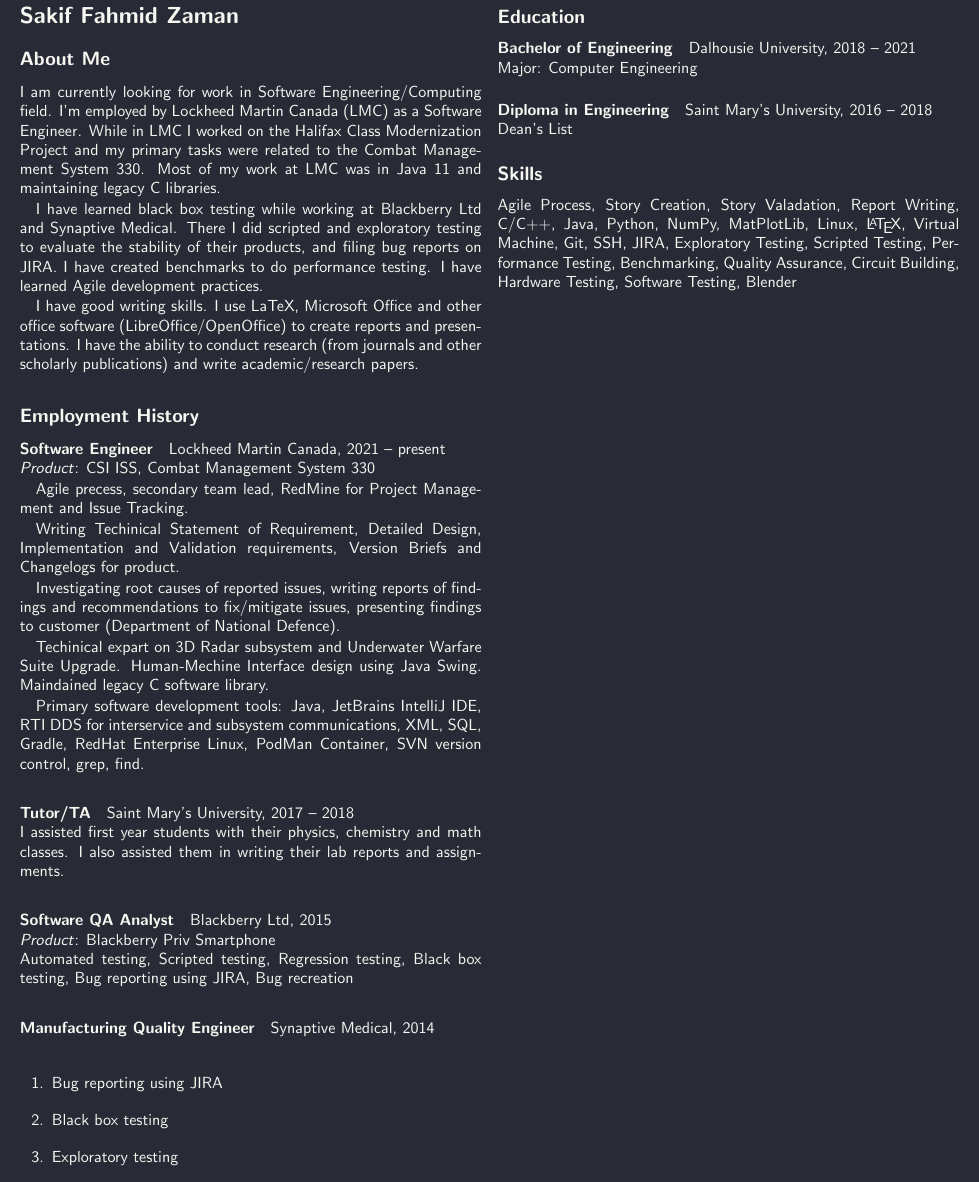
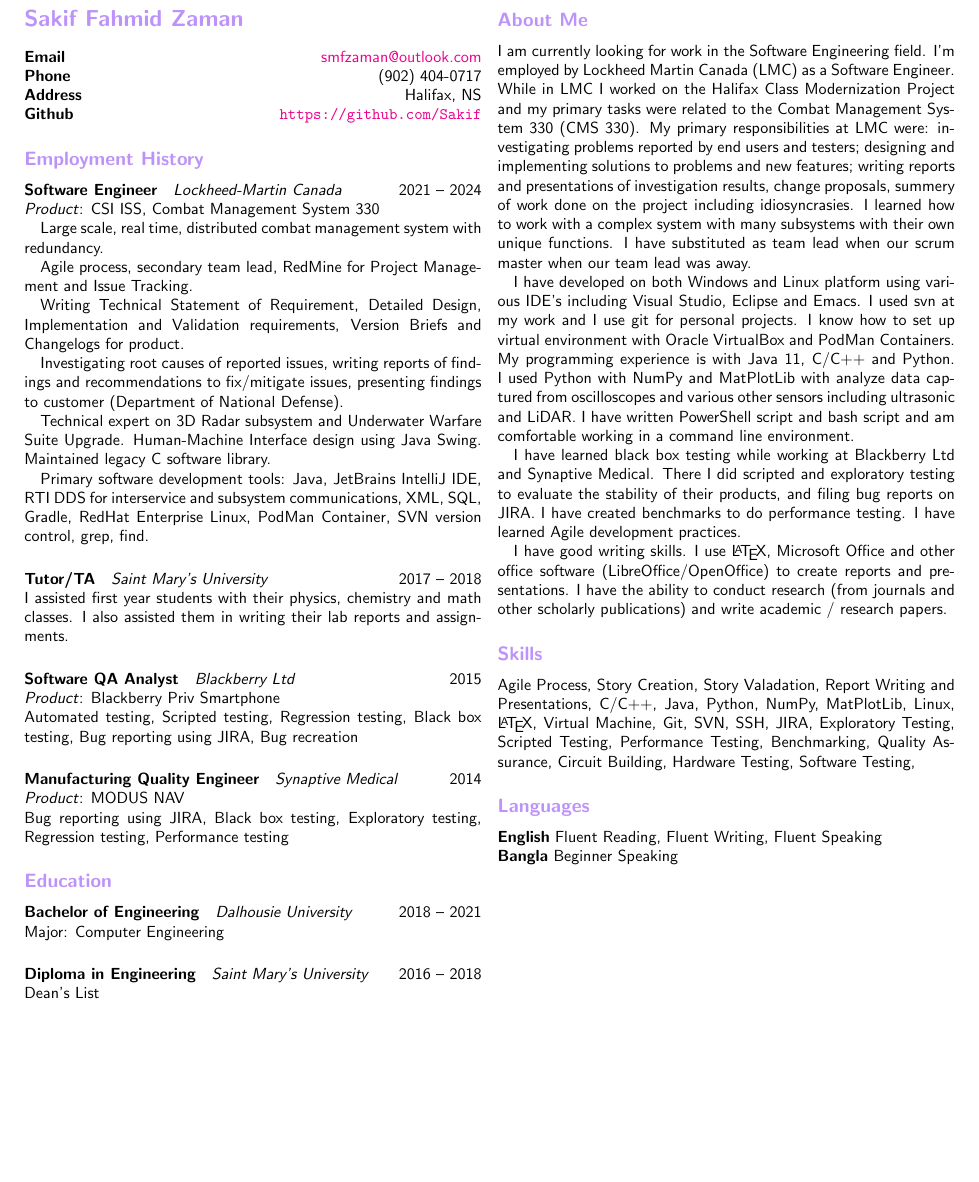
Before and after one commit to Sakif/AaDS, a LaTeX CV (resume/resume.tex, which reads resume/about_me.tex): part of the page, cut so that both start at the same text, the shorter picture padded with empty space. Compiled offline with pdfLaTeX.

Commit message:
about me

```diff
--- /dev/null
+++ b/resume/about_me.tex
@@ -0,0 +1,10 @@
+\subsection*{\color{draculapurple}About Me}
+I am currently looking for work in the Software Engineering field. I'm employed by Lockheed Martin Canada (LMC) as a Software Engineer. While in LMC I worked on the Halifax Class Modernization Project and my primary tasks were related to the Combat Management System 330 (CMS 330). My primary responsibilities at LMC were: investigating problems reported by end users and testers; designing and implementing solutions to problems and new features; writing reports and presentations of investigation results, change proposals, summery of work done on the project including idiosyncrasies. I learned how to work with a complex system with many subsystems with their own unique functions. I have substituted as team lead when our scrum master when our team lead was away.
+
+I have developed on both Windows and Linux platform using various IDE's including Visual Studio, Eclipse and Emacs. I used svn at my work and I use git for personal projects. I know how to set up virtual environment with Oracle VirtualBox and PodMan Containers. My programming experience is with Java 11, C/C++ and Python.
+% I have created various data structures with C++ and used C++ to program on Robot Operating System.
+I used Python with NumPy and MatPlotLib with analyze data captured from oscilloscopes and various other sensors including ultrasonic and LiDAR. I have written PowerShell script and bash script and am comfortable working in a command line environment.
+
+I have learned black box testing while working at Blackberry Ltd and Synaptive Medical. There I did scripted and exploratory testing to evaluate the stability of their products, and filing bug reports on JIRA. I have created benchmarks to do performance testing. I have learned Agile development practices.
+
+I have good writing skills. I use \LaTeX, Microsoft Office and other office software (LibreOffice/OpenOffice) to create reports and presentations. I have the ability to conduct research (from journals and other scholarly publications) and write academic / research papers.
--- a/resume/resume.tex
+++ b/resume/resume.tex
@@ -1,5 +1,5 @@
 \documentclass[10pt, twocolumn]{article}
-
+\pdfminorversion=7
 \RequirePackage{xcolor}
 
 \definecolor{draculabg}      {RGB}{40,  42,  54}
@@ -28,37 +34,32 @@
 
 \begin{document}
-\section*{Sakif Fahmid Zaman}
+\section*{\color{draculapurple}Sakif Fahmid Zaman}
+\textbf{Email} \hfill \href{mailto:smfzaman@outlook.com}{smfzaman@outlook.com}\\
+\textbf{Phone} \hfill (902) 404-0717\\
+\textbf{Address} \hfill Halifax, NS\\
+\textbf{Github} \hfill \url{https://github.com/Sakif}
 
-\subsection*{About Me}
-I am currently looking for work in Software Engineering/Computing field. I'm employed by Lockheed Martin Canada (LMC) as a Software Engineer. While in LMC I worked on the Halifax Class Modernization Project and my primary tasks were related to the Combat Management System 330. Most of my work at LMC was in Java 11 and maintaining legacy C libraries.
-
-% My programming experience is with C/C++ and Python. I have created various data structures with C++ and used C++ to program on Robot Operating System. I used Python with Numpy and MatPlotLib with analyze data captured from oscilloscopes and various other sensors including ultrasonic and LiDAR. I have written PowerShell script and bash script and am comfortable working in a command line environment.
-
-% I have developed on both Windows and Linux platform using various IDE's including Visual Studio, Eclipse and Emacs. I use git predominantly for version control. I know how to set up virtual environment with Oracle VirtualBox and will be comfortable with other virtual machines.
-
-I have learned black box testing while working at Blackberry Ltd and Synaptive Medical. There I did scripted and exploratory testing to evaluate the stability of their products, and filing bug reports on JIRA. I have created benchmarks to do performance testing. I have learned Agile development practices.
-
-I have good writing skills. I use LaTeX, Microsoft Office and other office software (LibreOffice/OpenOffice) to create reports and presentations. I have the ability to conduct research (from journals and other scholarly publications) and write academic/research papers.
-
-\subsection*{Employment History}
+\subsection*{\color{draculapurple}Employment History}
 %\begin{multicols}{2}
-\paragraph{Software Engineer} Lockheed Martin Canada, 2021 -- present\\
+\paragraph{Software Engineer} \emph{Lockheed-Martin Canada} \hfill 2021 -- 2024\\
 \emph{Product}: CSI ISS, Combat Management System 330
 
-Agile precess, secondary team lead, RedMine for Project Management and Issue Tracking.
+Large scale, real time, distributed combat management system with redundancy.
 
-Writing Techinical Statement of Requirement, Detailed Design, Implementation and Validation requirements, Version Briefs and Changelogs for product.
+Agile process, secondary team lead, RedMine for Project Management and Issue Tracking.
 
-Investigating root causes of reported issues, writing reports of findings and recommendations to fix/mitigate issues, presenting findings to customer (Department of National Defence).
+Writing Technical Statement of Requirement, Detailed Design, Implementation and Validation requirements, Version Briefs and Changelogs for product.
 
-Techinical expart on 3D Radar subsystem and Underwater Warfare Suite Upgrade. Human-Mechine Interface design using Java Swing. Maindained legacy C software library.
+Investigating root causes of reported issues, writing reports of findings and recommendations to fix/mitigate issues, presenting findings to customer (Department of National Defense).
+
+Technical expert on 3D Radar subsystem and Underwater Warfare Suite Upgrade. Human-Machine Interface design using Java Swing. Maintained legacy C software library.
 
 Primary software development tools: Java, JetBrains IntelliJ IDE, RTI DDS for interservice and subsystem communications, XML, SQL, Gradle, RedHat Enterprise Linux, PodMan Container, SVN version control, grep, find.
 
-\paragraph{Tutor/TA} Saint Mary's University, 2017 -- 2018\\
+\paragraph{Tutor/TA} \emph{Saint Mary's University} \hfill 2017 -- 2018\\
 I assisted first year students with their physics, chemistry and math classes. I also assisted them in writing their lab reports and assignments.
 
-\paragraph{Software QA Analyst} Blackberry Ltd, 2015\\
+\paragraph{Software QA Analyst} \emph{Blackberry Ltd} \hfill 2015\\
 \emph{Product}: Blackberry Priv Smartphone\\
 Automated testing,
 Scripted testing,
@@ -67,15 +68,13 @@
 Bug reporting using JIRA,
 Bug recreation
 
-
-\paragraph{Manufacturing Quality Engineer} Synaptive Medical, 2014\\
-\begin{enumerate}
-\item Bug reporting using JIRA
-\item Black box testing
-\item Exploratory testing
-\item Regression testing
-\item Performance testing
-\end{enumerate}
+\paragraph{Manufacturing Quality Engineer} \emph{Synaptive Medical} \hfill 2014\\
+\emph{Product}: MODUS NAV\\
+Bug reporting using JIRA,
+Black box testing,
+Exploratory testing,
+Regression testing,
+Performance testing
 
 % \paragraph{Junior Developer} Norex
 % \begin{enumerate}
@@ -83,23 +82,23 @@
 % \item Quality Assurance for websites
 % \item Created a search engine for the WordPress platform using PHP, SQL
 % \end{enumerate}
-%\end{multicols}
+% \end{multicols}
 
-\subsection*{Education}
-%\begin{multicols}{2}
-\paragraph{Bachelor of Engineering} Dalhousie University, 2018 -- 2021\\
+\subsection*{\color{draculapurple}Education}
+\paragraph{Bachelor of Engineering} \emph{Dalhousie University} \hfill 2018 -- 2021\\
 Major: Computer Engineering
 
-\paragraph{Diploma in Engineering} Saint Mary's University, 2016 -- 2018\\
+\paragraph{Diploma in Engineering} \emph{Saint Mary's University} \hfill 2016 -- 2018\\
 Dean's List
 
-%\end{multicols}
+\vfill
+\input{resume/about_me}
 
-\subsection*{Skills}
+\subsection*{\color{draculapurple}Skills}
 Agile Process,
 Story Creation,
 Story Valadation,
-Report Writing,
+Report Writing and Presentations,
 C/C++,
 Java,
 Python,
@@ -109,6 +108,7 @@
 \LaTeX,
 Virtual Machine,
 Git,
+SVN,
 SSH,
 JIRA,
 Exploratory Testing,
@@ -119,6 +119,8 @@
 Circuit Building,
 Hardware Testing,
 Software Testing,
-Blender
 
+\subsection*{\color{draculapurple}Languages}
+\textbf{English} Fluent Reading, Fluent Writing, Fluent Speaking\\
+\textbf{Bangla} Beginner Speaking
 \end{document}
```
Also changed, not shown: resume/resume.tex (18 more changed lines), 1 other file.
